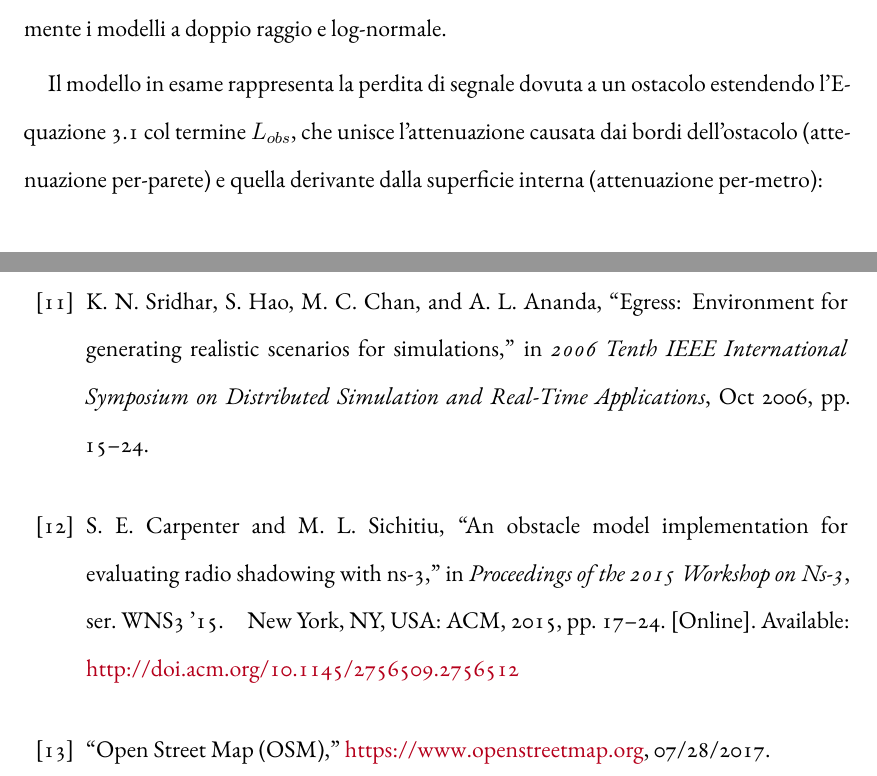
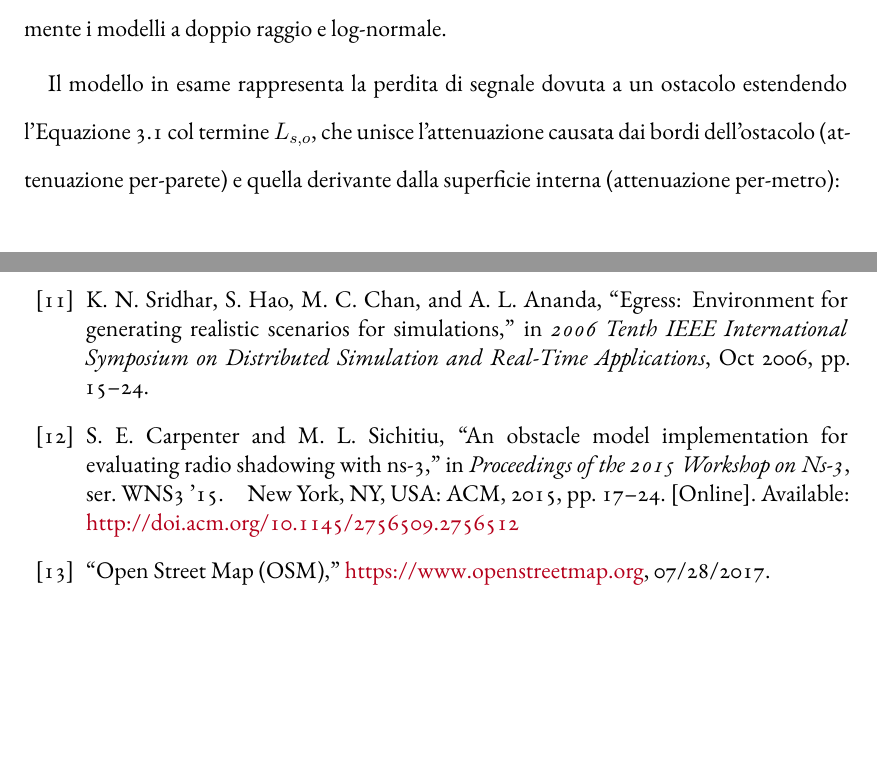
Before and after one commit to mromanelli9/master-thesis, a LaTeX thesis (doc/thesis/tesi.tex, which reads doc/thesis/chapters/modello-ostacoli.tex, doc/thesis/frontmatter/abbr.tex): two parts of pages 28 and 36 of 37 before the commit and two parts of pages 28 and 36 of 36 after it, joined at a grey line, cut so that both start at the same text, the shorter picture padded with empty space. Compiled offline with XeLaTeX; a LaTeX package or settings file that is missing is left out.

Commit message:
small fix

```diff
--- a/doc/thesis/chapters/modello-ostacoli.tex
+++ b/doc/thesis/chapters/modello-ostacoli.tex
@@ -23,7 +23,7 @@ Questi modelli possono essere scritti come componenti di $L$ e concatenati in mo
 Ad esempio, le equazioni~\ref{eq:tworayground-model} e~\ref{eq:lognorm-model} illustrano rispettivamente i modelli a doppio raggio e log-normale.
 
 Il modello in esame rappresenta la perdita di segnale dovuta a un ostacolo estendendo l'Equazione~\ref{eq:fading-models}
-col termine $L_{obs}$, che unisce l'attenuazione causata dai bordi dell'ostacolo (attenuazione per-parete)
+col termine $L_{s,o}$, che unisce l'attenuazione causata dai bordi dell'ostacolo (attenuazione per-parete)
 e quella derivante dalla superficie interna (attenuazione per-metro):
 %
 \begin{gather}\label{eq:osbtacle-model}
--- a/doc/thesis/frontmatter/abbr.tex
+++ b/doc/thesis/frontmatter/abbr.tex
@@ -6,8 +6,8 @@
 \item[CMBR] \textit{Current-turn Maximum Back Range}
 \item[CSMA] \textit{Carrier Sense Multiple Access}
 \item[EGRESS] \textit{Enviroment for Generating REalistic Scenarios for Simulations}
+\item[LMBR] \textit{Last-turn Maximum Back Range}
 \item[LMFR] \textit{Last-turn Maximum Front Range}
-\item[LMBR] \textit{Last-turn Maximum Back Range}
 \item[LOS] Visuale (\textit{Line of sight})
 \item[MRP] Modello di radiopropagazione
 \item[NLOS] Non in visuale (\textit{Non Line Of Sight})
```
Also changed, not shown: doc/thesis/tesi.tex (+1 -0 lines).
